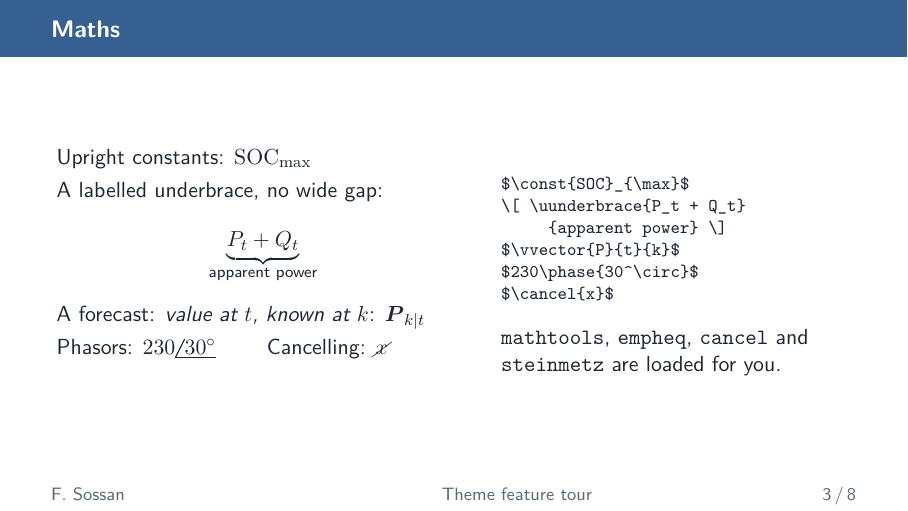
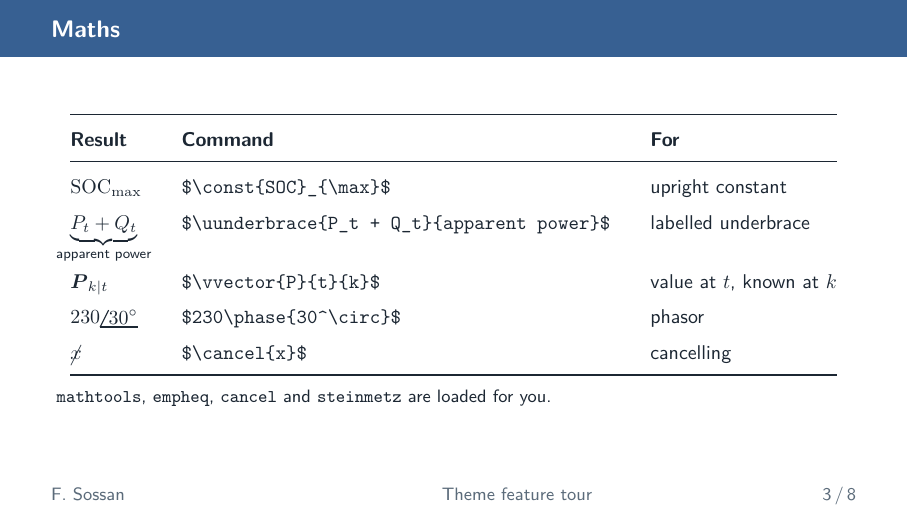
Before and after one commit to gridlab-hesso-vs/gridlab-templates, LaTeX slides (beamer/demo/demo.tex): page 6 of 14. Compiled offline with pdfLaTeX.

Commit message:
demo: pair each maths macro with its result in a table
The Maths slide showed the results in one column and a verbatim block in
the other, leaving the reader to match them up. It is now a three-column
table — result, command, what it is for — one row per macro.

```diff
--- a/beamer/demo/demo.tex
+++ b/beamer/demo/demo.tex
@@ -11,6 +11,7 @@
 \usepackage[T1]{fontenc}
 \usepackage{lmodern}
 \usepackage{graphicx}
+\usepackage{booktabs}
 
 % The demo sits one level below the package, so it points up at it.
 % A presentation uses the \IfFileExists form shown in ../main.tex.
@@ -76,36 +77,34 @@
 % ==========================================================================
 
 \begin{frame}[fragile]{Maths}
-  \begin{columns}[T,onlytextwidth]
-    \begin{column}{0.52\textwidth}
-      Upright constants: $\const{SOC}_{\max}$
+  \centering
+  \small
+  \renewcommand{\arraystretch}{1.5}
+  \begin{tabular}{@{}l@{\qquad}l@{\qquad}l@{}}
+    \toprule
+    \textbf{Result} & \textbf{Command} & \textbf{For} \\
+    \midrule
+    $\const{SOC}_{\max}$
+      & \verb|$\const{SOC}_{\max}$|
+      & upright constant \\
+    $\uunderbrace{P_t + Q_t}{apparent power}$
+      & \verb|$\uunderbrace{P_t + Q_t}{apparent power}$|
+      & labelled underbrace \\
+    $\vvector{P}{t}{k}$
+      & \verb|$\vvector{P}{t}{k}$|
+      & value at $t$, known at $k$ \\
+    $230\phase{30^\circ}$
+      & \verb|$230\phase{30^\circ}$|
+      & phasor \\
+    $\cancel{x}$
+      & \verb|$\cancel{x}$|
+      & cancelling \\
+    \bottomrule
+  \end{tabular}
 
-      \smallskip
-      A labelled underbrace, no wide gap:
-      \[ \uunderbrace{P_t + Q_t}{apparent power} \]
-
-      A forecast: \emph{value at $t$, known at $k$}:
-      $\vvector{P}{t}{k}$
-
-      \smallskip
-      Phasors: $230\phase{30^\circ}$ \qquad
-      Cancelling: $\cancel{x}$
-    \end{column}
-    \begin{column}{0.44\textwidth}
-      \footnotesize
-\begin{verbatim}
-$\const{SOC}_{\max}$
-\[ \uunderbrace{P_t + Q_t}
-     {apparent power} \]
-$\vvector{P}{t}{k}$
-$230\phase{30^\circ}$
-$\cancel{x}$
-\end{verbatim}
-      \normalsize
-      \texttt{mathtools}, \texttt{empheq}, \texttt{cancel} and
-      \texttt{steinmetz} are loaded for you.
-    \end{column}
-  \end{columns}
+  \vspace{0.6em}
+  {\footnotesize \texttt{mathtools}, \texttt{empheq}, \texttt{cancel} and
+   \texttt{steinmetz} are loaded for you.}
 \end{frame}
 
 \begin{frame}[fragile]{Text}
```
Also changed, not shown: beamer/demo/demo.pdf.
